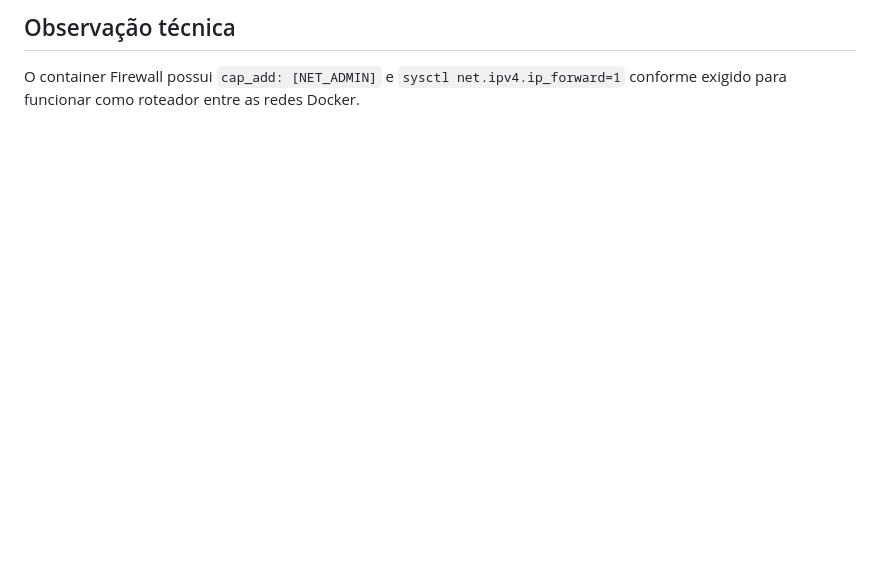
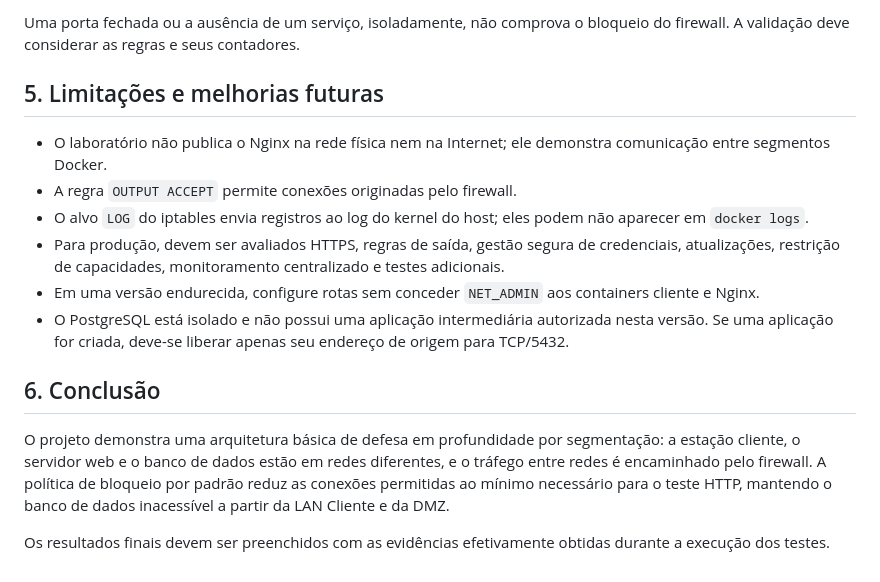
Before and after one commit to samuelkpaiva/Trabalho_Parcial_SI, a Markdown page: RELATORIO.md, the part around one of its changes. Drawn GitHub-style; blank space fills up the shorter version.

```diff
--- a/RELATORIO.md
+++ b/RELATORIO.md
@@ -81,3 +111,17 @@ A empresa possui um site institucional e um sistema interno de consulta de produ
 
-## Observação técnica
-O container Firewall possui `cap_add: [NET_ADMIN]` e `sysctl net.ipv4.ip_forward=1` conforme exigido para funcionar como roteador entre as redes Docker.
+Uma porta fechada ou a ausência de um serviço, isoladamente, não comprova o bloqueio do firewall. A validação deve considerar as regras e seus contadores.
+
+## 5. Limitações e melhorias futuras
+
+- O laboratório não publica o Nginx na rede física nem na Internet; ele demonstra comunicação entre segmentos Docker.
+- A regra `OUTPUT ACCEPT` permite conexões originadas pelo firewall.
+- O alvo `LOG` do iptables envia registros ao log do kernel do host; eles podem não aparecer em `docker logs`.
+- Para produção, devem ser avaliados HTTPS, regras de saída, gestão segura de credenciais, atualizações, restrição de capacidades, monitoramento centralizado e testes adicionais.
+- Em uma versão endurecida, configure rotas sem conceder `NET_ADMIN` aos containers cliente e Nginx.
+- O PostgreSQL está isolado e não possui uma aplicação intermediária autorizada nesta versão. Se uma aplicação for criada, deve-se liberar apenas seu endereço de origem para TCP/5432.
+
+## 6. Conclusão
+
+O projeto demonstra uma arquitetura básica de defesa em profundidade por segmentação: a estação cliente, o servidor web e o banco de dados estão em redes diferentes, e o tráfego entre redes é encaminhado pelo firewall. A política de bloqueio por padrão reduz as conexões permitidas ao mínimo necessário para o teste HTTP, mantendo o banco de dados inacessível a partir da LAN Cliente e da DMZ.
+
+Os resultados finais devem ser preenchidos com as evidências efetivamente obtidas durante a execução dos testes.
```
Also changed, not shown: other parts of RELATORIO.md (+87 -57 lines).
